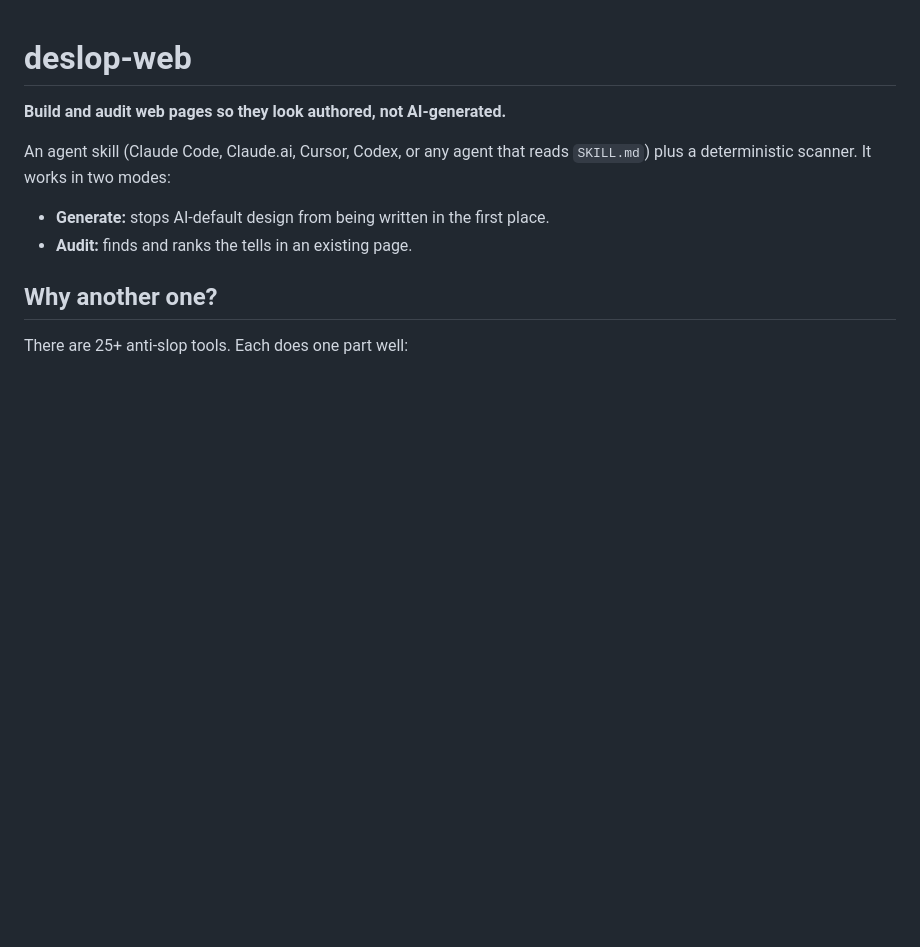
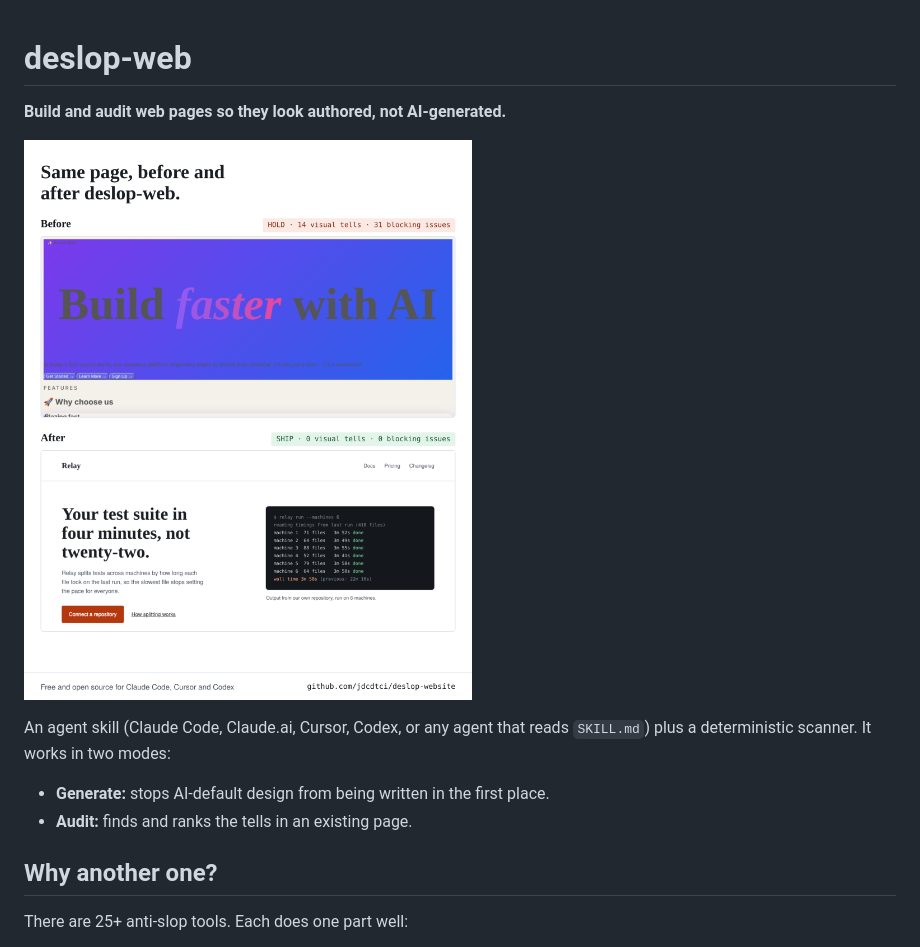
Before and after one commit to jdcdtci/deslop-website, a Markdown page: README.md, the part around the change. Drawn GitHub-style; pictures changed too: docs/before-after.png (added); blank space fills up the shorter version.

Commit message:
Add before/after showcase image and after.html fixture
Co-Authored-By: Claude Opus 5.5 <noreply@anthropic.com>
Claude-Session: https://claude.ai/code/session_01W2dY7a21PERXUyUzX7tGfR

```diff
--- a/README.md
+++ b/README.md
@@ -1,6 +1,8 @@
 # deslop-web
 
 **Build and audit web pages so they look authored, not AI-generated.**
+
+![The same page before and after deslop-web: the before scores HOLD with 14 visual tells, the after scores SHIP with none](docs/before-after.png)
 
 An agent skill (Claude Code, Claude.ai, Cursor, Codex, or any agent that reads `SKILL.md`) plus a deterministic scanner. It works in two modes:
 - **Generate:** stops AI-default design from being written in the first place.
```
Also changed, not shown: CHANGELOG.md (+2 -1 lines), MAINTAINING.md (+1 -0 lines), 1 other file.
